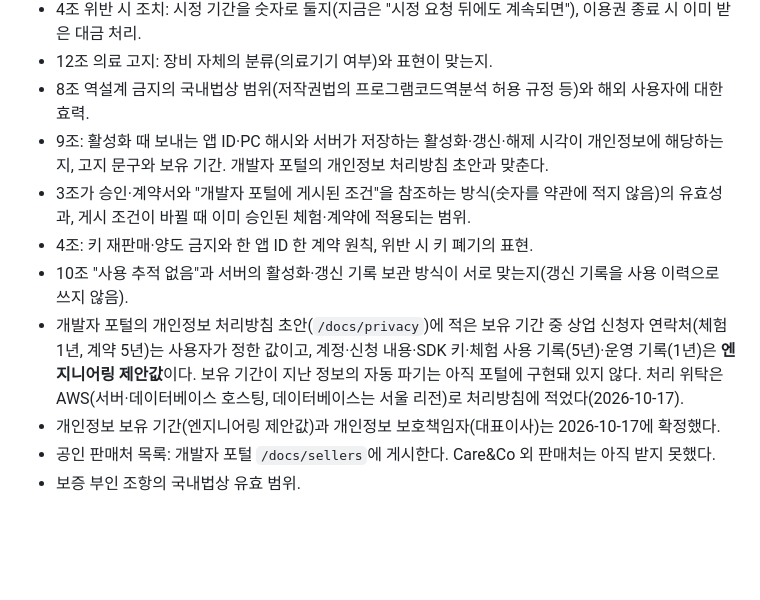
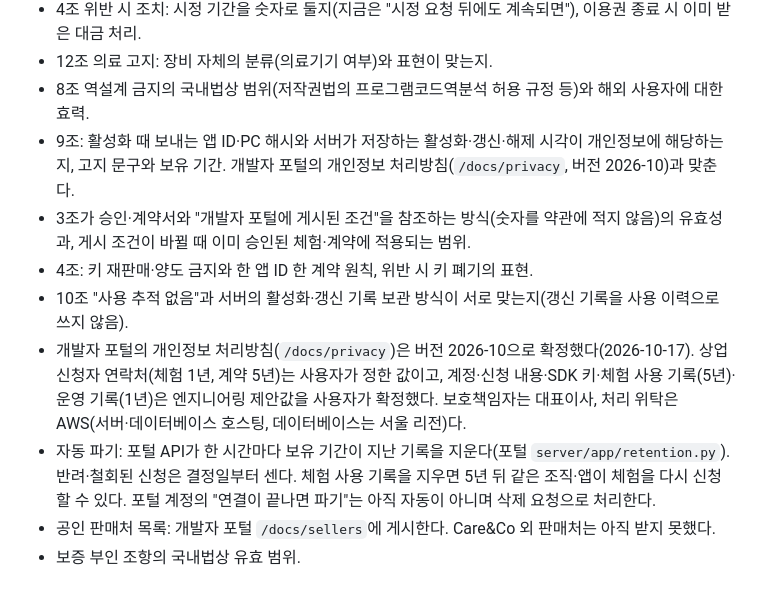
Before and after one commit to Care-Co/fisica_sdk, a Markdown page: doc/license-review.md, the part around the change. Drawn GitHub-style; blank space fills up the shorter version.

Commit message:
Docs: privacy notice 2026-10 and the portal's automatic deletion
Co-Authored-By: Claude Opus 5.5 <noreply@anthropic.com>

```diff
--- a/doc/license-review.md
+++ b/doc/license-review.md
@@ -70,14 +70,16 @@ SDK 키와 모드)에만 새 약관이 적용된다.
 - 12조 의료 고지: 장비 자체의 분류(의료기기 여부)와 표현이 맞는지.
 - 8조 역설계 금지의 국내법상 범위(저작권법의 프로그램코드역분석 허용 규정 등)와 해외 사용자에 대한 효력.
 - 9조: 활성화 때 보내는 앱 ID·PC 해시와 서버가 저장하는 활성화·갱신·해제 시각이 개인정보에 해당하는지,
-  고지 문구와 보유 기간. 개발자 포털의 개인정보 처리방침 초안과 맞춘다.
+  고지 문구와 보유 기간. 개발자 포털의 개인정보 처리방침(`/docs/privacy`, 버전 2026-10)과 맞춘다.
 - 3조가 승인·계약서와 "개발자 포털에 게시된 조건"을 참조하는 방식(숫자를 약관에 적지 않음)의 유효성과,
   게시 조건이 바뀔 때 이미 승인된 체험·계약에 적용되는 범위.
 - 4조: 키 재판매·양도 금지와 한 앱 ID 한 계약 원칙, 위반 시 키 폐기의 표현.
 - 10조 "사용 추적 없음"과 서버의 활성화·갱신 기록 보관 방식이 서로 맞는지(갱신 기록을 사용 이력으로 쓰지 않음).
-- 개발자 포털의 개인정보 처리방침 초안(`/docs/privacy`)에 적은 보유 기간 중 상업 신청자 연락처(체험 1년, 계약 5년)는
-  사용자가 정한 값이고, 계정·신청 내용·SDK 키·체험 사용 기록(5년)·운영 기록(1년)은 **엔지니어링 제안값**이다.
-  보유 기간이 지난 정보의 자동 파기는 아직 포털에 구현돼 있지 않다. 처리 위탁은 AWS(서버·데이터베이스 호스팅, 데이터베이스는 서울 리전)로 처리방침에 적었다(2026-10-17).
-- 개인정보 보유 기간(엔지니어링 제안값)과 개인정보 보호책임자(대표이사)는 2026-10-17에 확정했다.
+- 개발자 포털의 개인정보 처리방침(`/docs/privacy`)은 버전 2026-10으로 확정했다(2026-10-17). 상업 신청자 연락처(체험 1년, 계약 5년)는
+  사용자가 정한 값이고, 계정·신청 내용·SDK 키·체험 사용 기록(5년)·운영 기록(1년)은 엔지니어링 제안값을 사용자가 확정했다.
+  보호책임자는 대표이사, 처리 위탁은 AWS(서버·데이터베이스 호스팅, 데이터베이스는 서울 리전)다.
+- 자동 파기: 포털 API가 한 시간마다 보유 기간이 지난 기록을 지운다(포털 `server/app/retention.py`). 반려·철회된 신청은 결정일부터
+  센다. 체험 사용 기록을 지우면 5년 뒤 같은 조직·앱이 체험을 다시 신청할 수 있다. 포털 계정의 "연결이 끝나면 파기"는 아직
+  자동이 아니며 삭제 요청으로 처리한다.
 - 공인 판매처 목록: 개발자 포털 `/docs/sellers`에 게시한다. Care&Co 외 판매처는 아직 받지 못했다.
 - 보증 부인 조항의 국내법상 유효 범위.
```
Also changed, not shown: doc/licensing-plan.md (+1 -1 lines).
